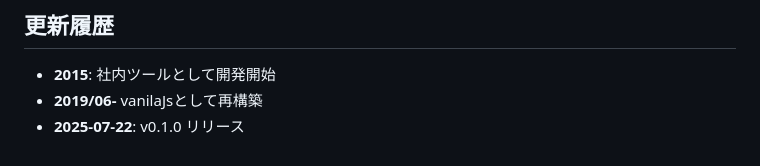
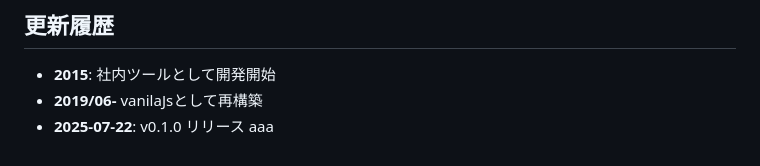
Before and after one commit to neuro-tomita/htmlShell, a Markdown page: readMe.md, the part around the change. Rendered like a GitHub page.

```diff
--- a/readMe.md
+++ b/readMe.md
@@ -129,3 +129,4 @@ htmlShell.targetHooks.push((target, el, params, event) => {
 * **2015**: 社内ツールとして開発開始
 * **2019/06-** vanilaJsとして再構築
 * **2025‑07‑22**: v0.1.0 リリース
+aaa
```
